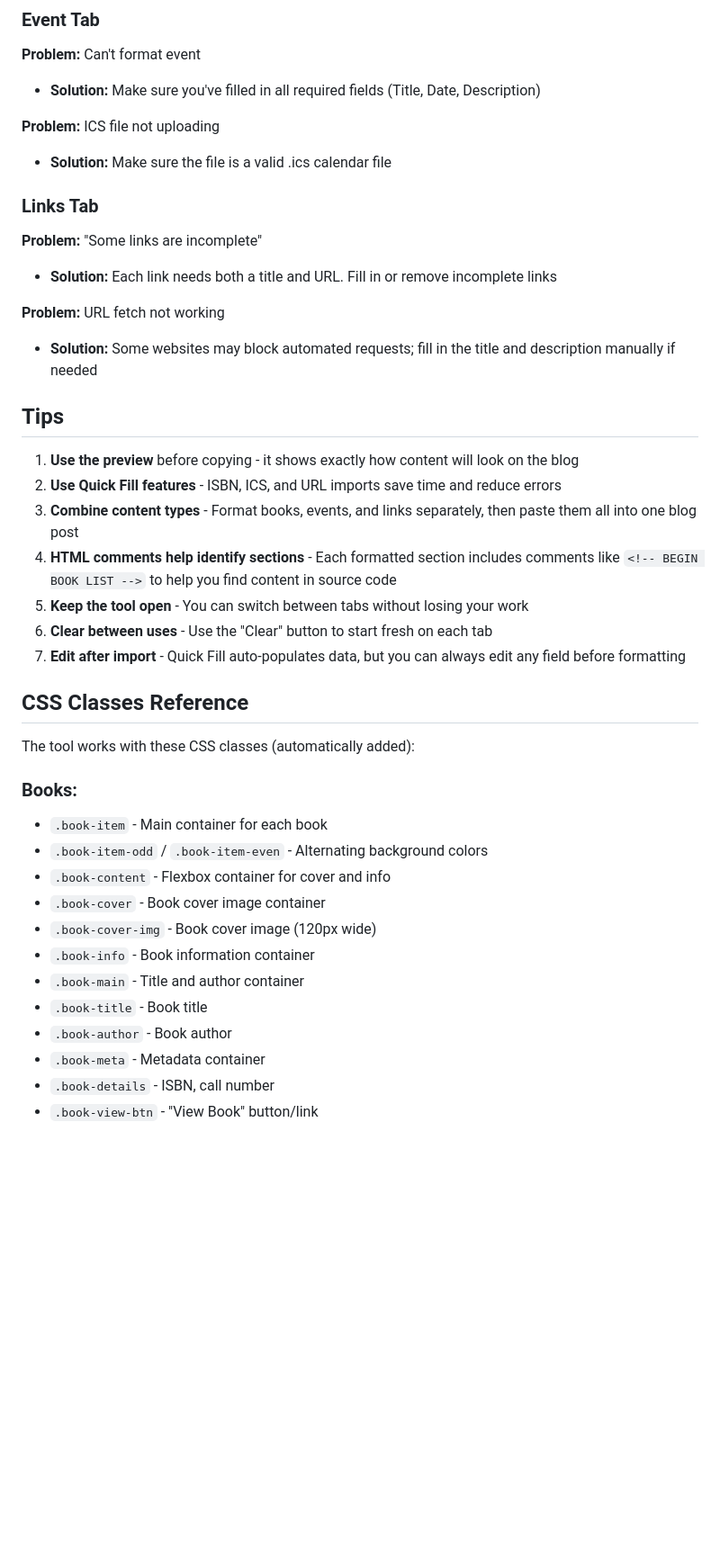
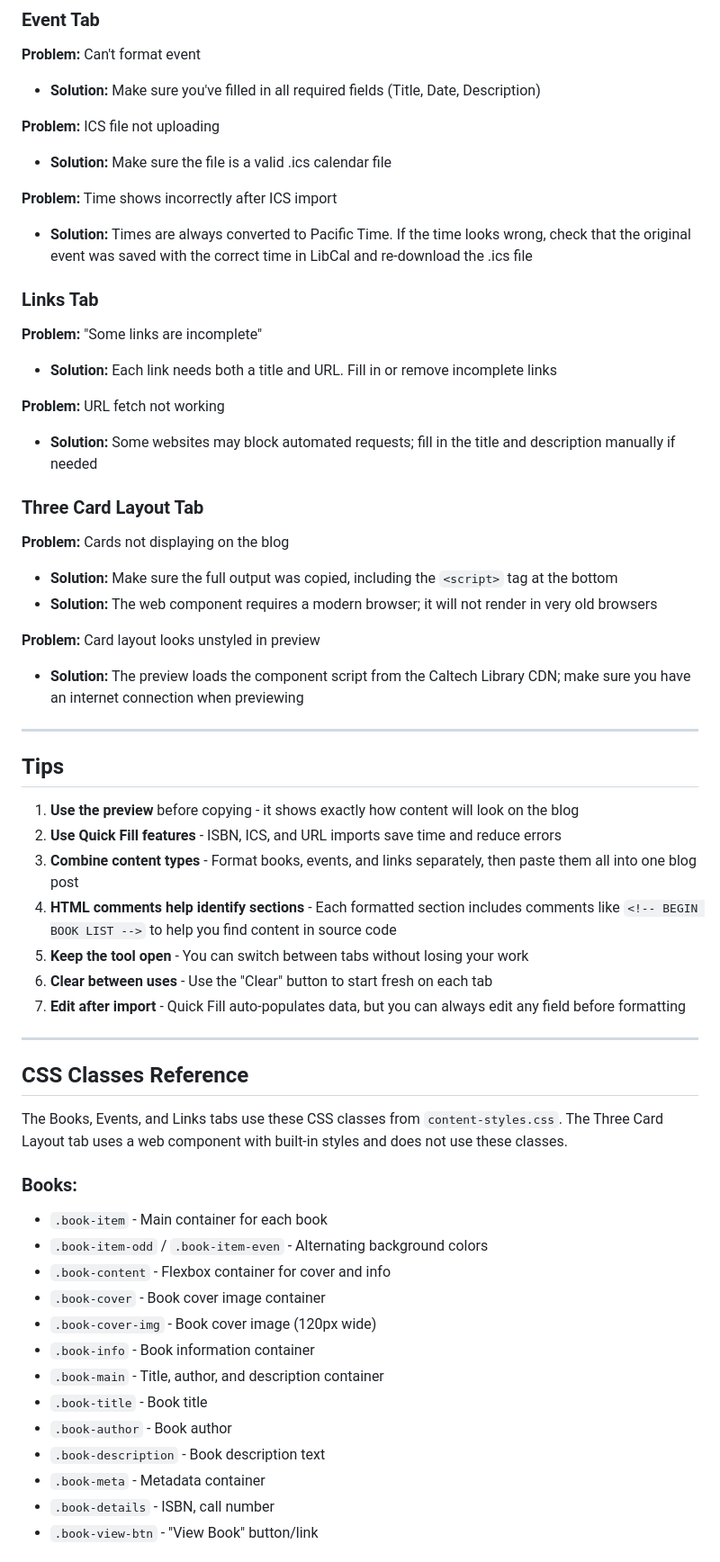
Before and after one commit to caltechlibrary/blog-buddy, a Markdown page: README.md, the part around one of its changes. Shown at 90% size. Drawn GitHub-style; blank space fills up the shorter version.

```diff
--- a/README.md
+++ b/README.md
@@ -185,6 +232,9 @@ The tool has three tabs for different content types:
 **Problem:** ICS file not uploading
 - **Solution:** Make sure the file is a valid .ics calendar file
 
+**Problem:** Time shows incorrectly after ICS import
+- **Solution:** Times are always converted to Pacific Time. If the time looks wrong, check that the original event was saved with the correct time in LibCal and re-download the .ics file
+
 ### Links Tab
 
 **Problem:** "Some links are incomplete"
@@ -192,6 +242,17 @@ The tool has three tabs for different content types:
 
 **Problem:** URL fetch not working
 - **Solution:** Some websites may block automated requests; fill in the title and description manually if needed
+
+### Three Card Layout Tab
+
+**Problem:** Cards not displaying on the blog
+- **Solution:** Make sure the full output was copied, including the `<script>` tag at the bottom
+- **Solution:** The web component requires a modern browser; it will not render in very old browsers
+
+**Problem:** Card layout looks unstyled in preview
+- **Solution:** The preview loads the component script from the Caltech Library CDN; make sure you have an internet connection when previewing
+
+---
 
 ## Tips
 
@@ -203,9 +264,11 @@ The tool has three tabs for different content types:
 6. **Clear between uses** - Use the "Clear" button to start fresh on each tab
 7. **Edit after import** - Quick Fill auto-populates data, but you can always edit any field before formatting
 
+---
+
 ## CSS Classes Reference
 
-The tool works with these CSS classes (automatically added):
+The Books, Events, and Links tabs use these CSS classes from `content-styles.css`. The Three Card Layout tab uses a web component with built-in styles and does not use these classes.
 
 ### Books:
 - `.book-item` - Main container for each book
@@ -214,9 +277,10 @@ The tool works with these CSS classes (automatically added):
 - `.book-cover` - Book cover image container
 - `.book-cover-img` - Book cover image (120px wide)
 - `.book-info` - Book information container
-- `.book-main` - Title and author container
+- `.book-main` - Title, author, and description container
 - `.book-title` - Book title
 - `.book-author` - Book author
+- `.book-description` - Book description text
 - `.book-meta` - Metadata container
 - `.book-details` - ISBN, call number
 - `.book-view-btn` - "View Book" button/link
```
Also changed, not shown: other parts of README.md (+59 -10 lines).
